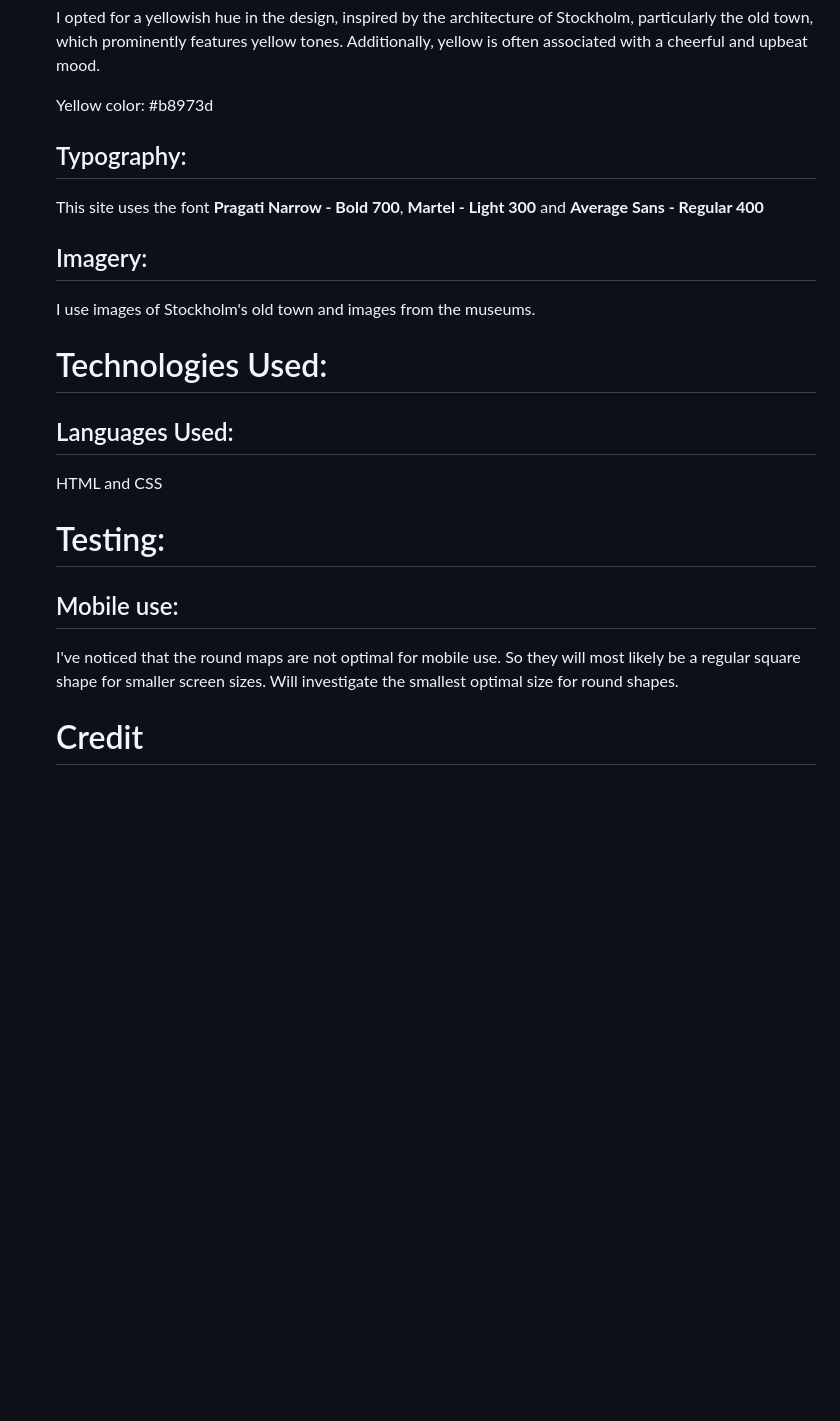
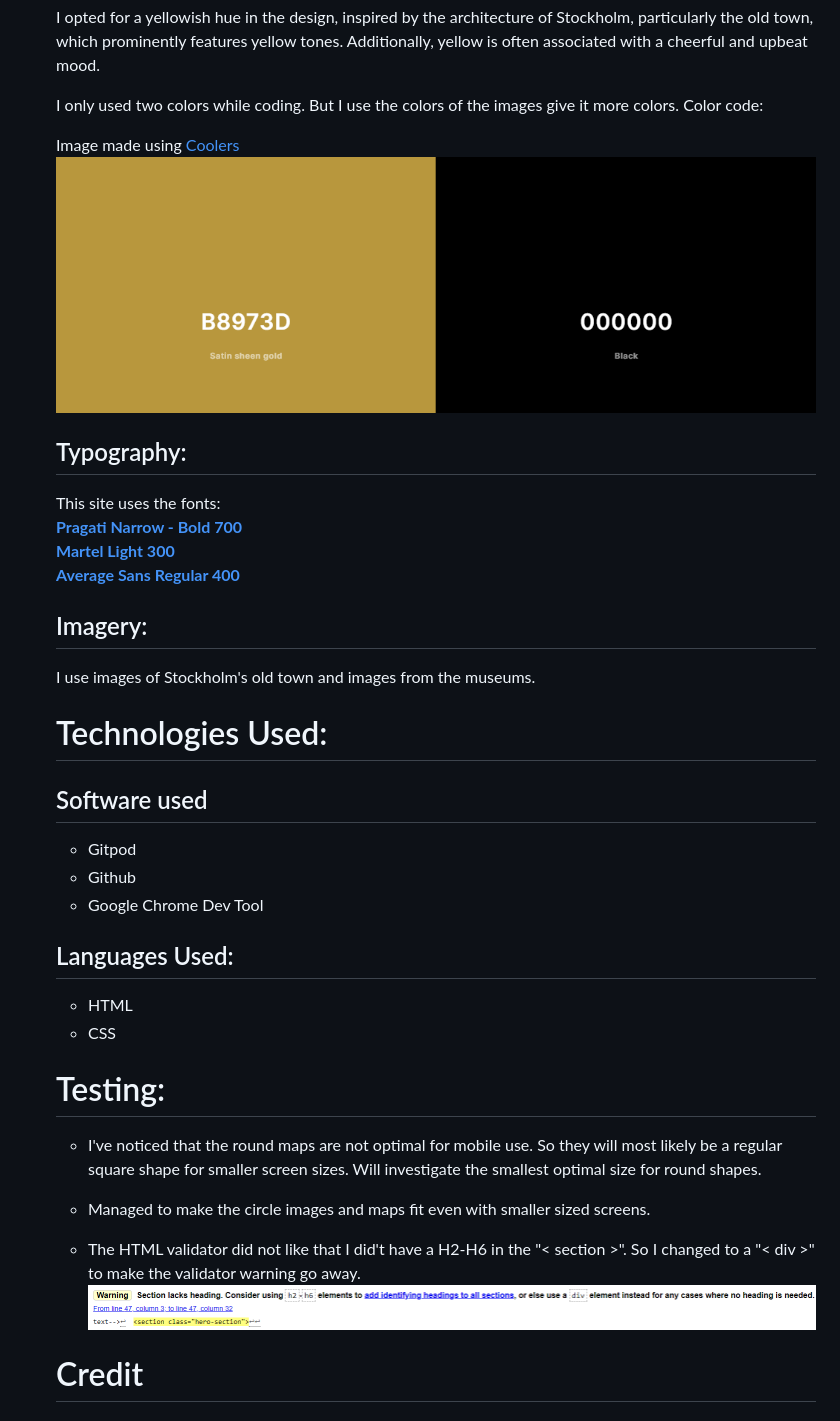
Before and after one commit to PatSvedberg/historical_stockholm, a Markdown page: README.md, the part around the change. GitHub-like rendering; pictures changed too: assets/images/htmlerror.PNG (added); blank space fills up the shorter version.

Commit message:
Font links, Tech used and testing notes and images added

```diff
--- a/README.md
+++ b/README.md
@@ -58,23 +58,41 @@
     ## Color Scheme:
     I opted for a yellowish hue in the design, inspired by the architecture of Stockholm, particularly the old town, which prominently features yellow tones. Additionally, yellow is often associated with a cheerful and upbeat mood.
 
-    Yellow color: #b8973d
+    I only used two colors while coding. But I use the colors of the images give it more colors.
+    Color code:
+
+    Image made using [Coolers](https://coolors.co/)
+    ![Alt text](/assets/images/colors.PNG "Pictures of my colors")
 
     ## Typography:
-    This site uses the font **Pragati Narrow - Bold 700**, **Martel - Light 300** and **Average Sans - Regular 400**
+    This site uses the fonts: <br />
+    **[Pragati Narrow - Bold 700](https://fonts.google.com/specimen/Pragati+Narrow?query=praga) <br />**
+    **[Martel Light 300](https://fonts.google.com/specimen/Martel?query=martel) <br />**
+    **[Average Sans Regular 400](https://fonts.google.com/specimen/Average+Sans?query=Average+Sans) <br />**
 
     ## Imagery:
     I use images of Stockholm's old town and images from the museums.
 
     # Technologies Used:
 
+    ## Software used
+    * Gitpod
+    * Github
+    * Google Chrome Dev Tool
+
     ## Languages Used:
-    HTML and CSS
+    * HTML
+    * CSS
 
     # Testing:
 
-    ## Mobile use:
-    I've noticed that the round maps are not optimal for mobile use. So they will most likely be a regular square shape for smaller screen sizes. Will investigate the smallest optimal size for round shapes.
+    * I've noticed that the round maps are not optimal for mobile use. So they will most likely be a regular square shape for smaller screen sizes. Will investigate the smallest optimal size for round shapes.
+
+    * Managed to make the circle images and maps fit even with smaller sized screens.
+
+    * The HTML validator did not like that I did't have a H2-H6 in the "< section >". So I changed to a "< div >" to make the validator warning go away.
+     ![HTML validator error image](/assets/images/htmlerror.PNG "Pictures of my colors")
+
 
     # Credit
     ## Images:
```
